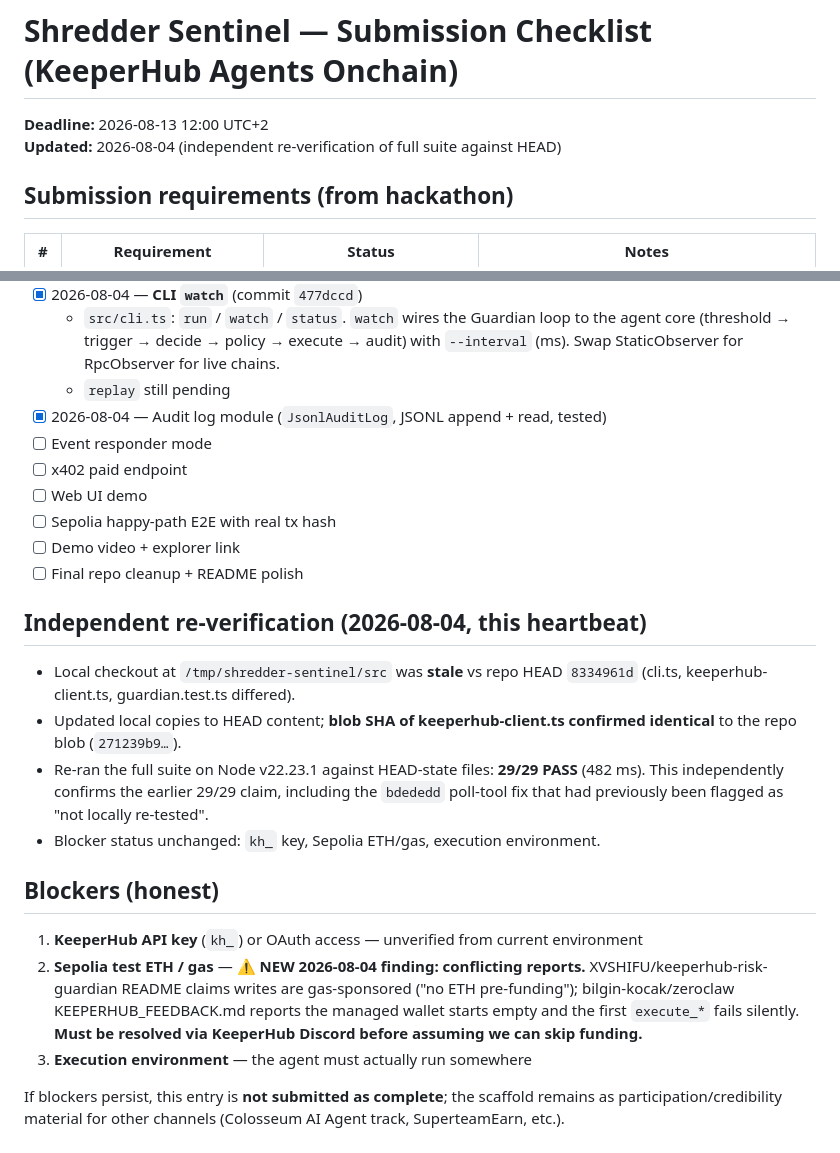
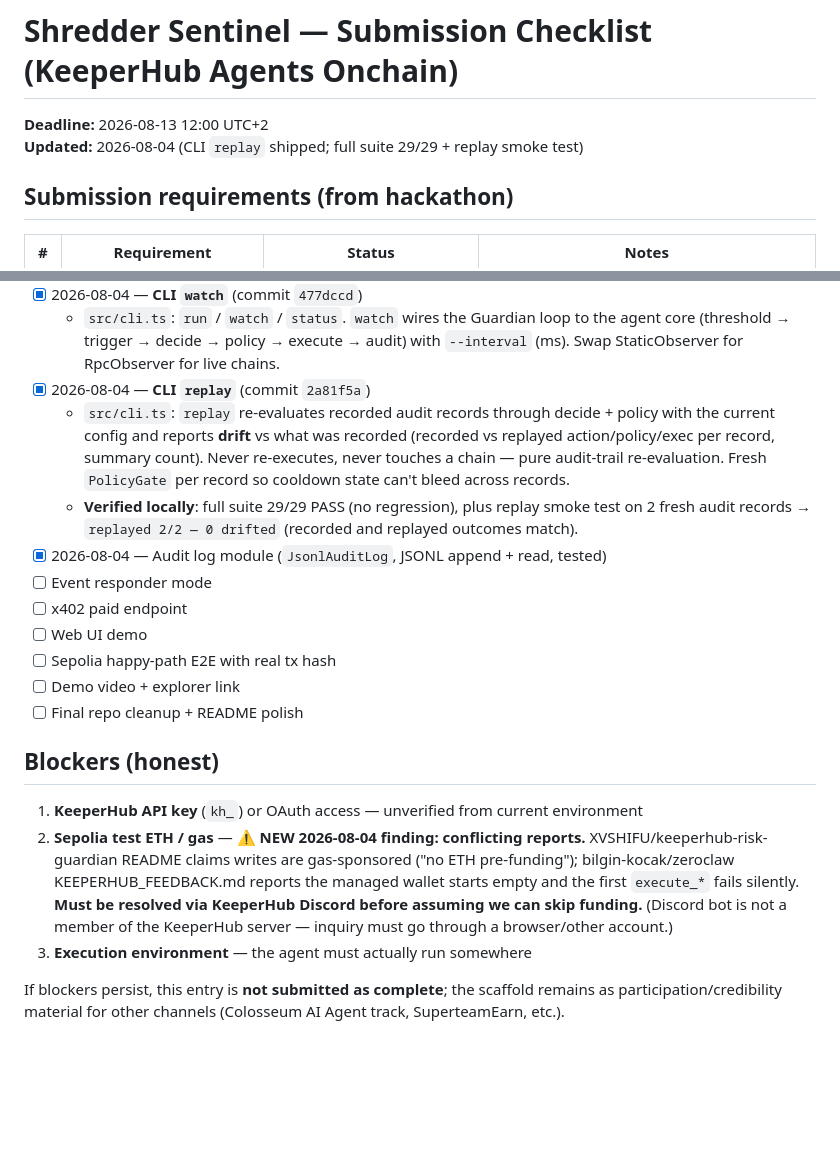
Before and after one commit to cco-agent/PAPER-TRAIL, a Markdown page: docs/keeperhub-agents-onchain/checklist.md, 2 parts joined by grey strips. Drawn GitHub-style; blank space fills up the shorter version.

Commit message:
docs: mark CLI replay done (verified 29/29 + replay smoke test)

```diff
--- a/docs/keeperhub-agents-onchain/checklist.md
+++ b/docs/keeperhub-agents-onchain/checklist.md
@@ -1,7 +1,7 @@
 # Shredder Sentinel — Submission Checklist (KeeperHub Agents Onchain)
 
 **Deadline:** 2026-08-13 12:00 UTC+2
-**Updated:** 2026-08-04 (independent re-verification of full suite against HEAD)
+**Updated:** 2026-08-04 (CLI `replay` shipped; full suite 29/29 + replay smoke test)
 
 ## Submission requirements (from hackathon)
 
@@ -35,7 +35,9 @@
   - Full suite: **29/29 passing** on Node v22.23.1 (10 agent-core + 10 guardian + 9 keeperhub-client)
 - [x] 2026-08-04 — **CLI `watch`** (commit `477dccd`)
   - `src/cli.ts`: `run` / `watch` / `status`. `watch` wires the Guardian loop to the agent core (threshold → trigger → decide → policy → execute → audit) with `--interval` (ms). Swap StaticObserver for RpcObserver for live chains.
-  - `replay` still pending
+- [x] 2026-08-04 — **CLI `replay`** (commit `2a81f5a`)
+  - `src/cli.ts`: `replay` re-evaluates recorded audit records through decide + policy with the current config and reports **drift** vs what was recorded (recorded vs replayed action/policy/exec per record, summary count). Never re-executes, never touches a chain — pure audit-trail re-evaluation. Fresh `PolicyGate` per record so cooldown state can't bleed across records.
+  - **Verified locally**: full suite 29/29 PASS (no regression), plus replay smoke test on 2 fresh audit records → `replayed 2/2 — 0 drifted` (recorded and replayed outcomes match).
 - [x] 2026-08-04 — Audit log module (`JsonlAuditLog`, JSONL append + read, tested)
 - [ ] Event responder mode
 - [ ] x402 paid endpoint
@@ -44,17 +46,10 @@
 - [ ] Demo video + explorer link
 - [ ] Final repo cleanup + README polish
 
-## Independent re-verification (2026-08-04, this heartbeat)
-
-- Local checkout at `/tmp/shredder-sentinel/src` was **stale** vs repo HEAD `8334961d` (cli.ts, keeperhub-client.ts, guardian.test.ts differed).
-- Updated local copies to HEAD content; **blob SHA of keeperhub-client.ts confirmed identical** to the repo blob (`271239b9…`).
-- Re-ran the full suite on Node v22.23.1 against HEAD-state files: **29/29 PASS** (482 ms). This independently confirms the earlier 29/29 claim, including the `bdededd` poll-tool fix that had previously been flagged as "not locally re-tested".
-- Blocker status unchanged: `kh_` key, Sepolia ETH/gas, execution environment.
-
 ## Blockers (honest)
 
 1. **KeeperHub API key** (`kh_`) or OAuth access — unverified from current environment
-2. **Sepolia test ETH / gas** — ⚠️ **NEW 2026-08-04 finding: conflicting reports.** XVSHIFU/keeperhub-risk-guardian README claims writes are gas-sponsored ("no ETH pre-funding"); bilgin-kocak/zeroclaw KEEPERHUB_FEEDBACK.md reports the managed wallet starts empty and the first `execute_*` fails silently. **Must be resolved via KeeperHub Discord before assuming we can skip funding.**
+2. **Sepolia test ETH / gas** — ⚠️ **NEW 2026-08-04 finding: conflicting reports.** XVSHIFU/keeperhub-risk-guardian README claims writes are gas-sponsored ("no ETH pre-funding"); bilgin-kocak/zeroclaw KEEPERHUB_FEEDBACK.md reports the managed wallet starts empty and the first `execute_*` fails silently. **Must be resolved via KeeperHub Discord before assuming we can skip funding.** (Discord bot is not a member of the KeeperHub server — inquiry must go through a browser/other account.)
 3. **Execution environment** — the agent must actually run somewhere
 
 If blockers persist, this entry is **not submitted as complete**; the scaffold remains as participation/credibility material for other channels (Colosseum AI Agent track, SuperteamEarn, etc.).
```
